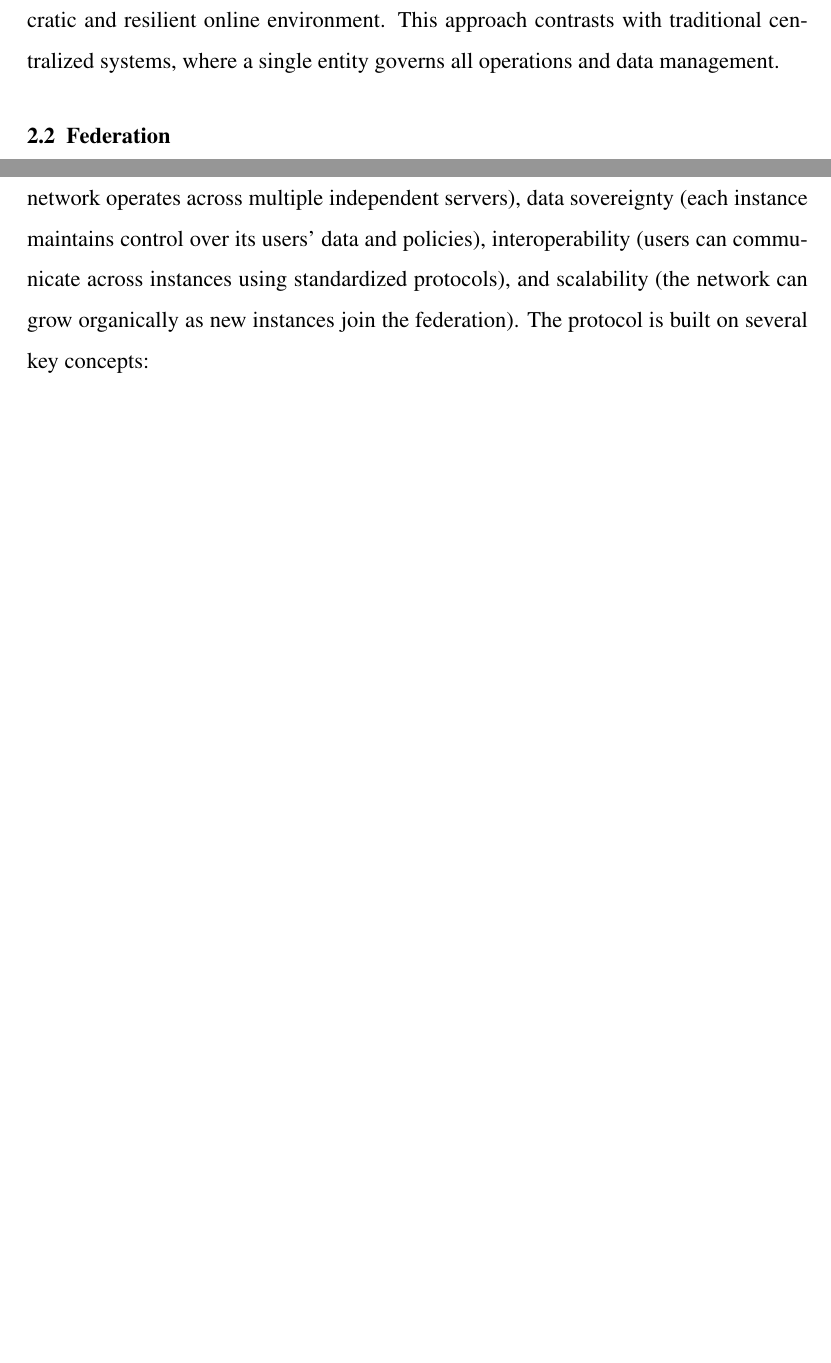
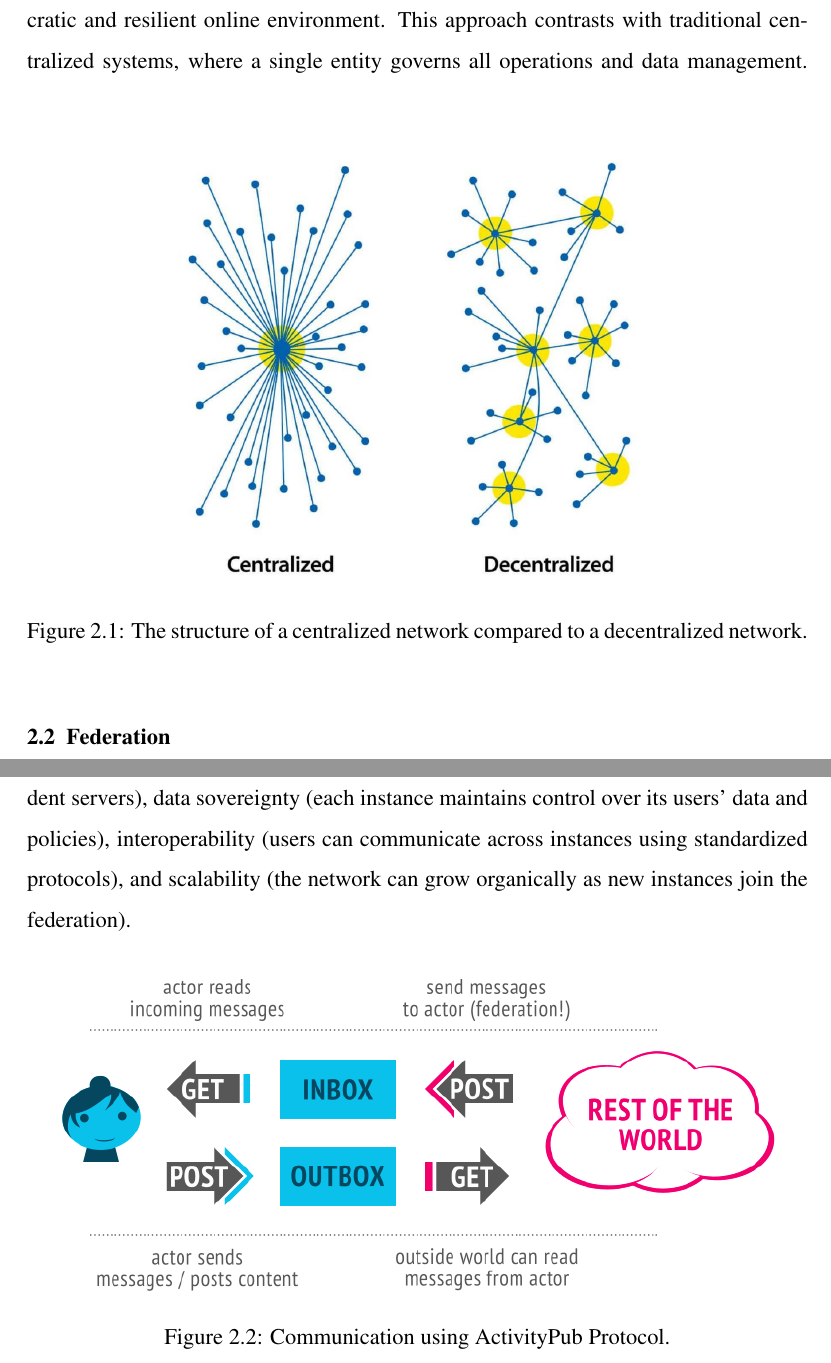
Before and after one commit to 3o14-com/proposal, a LaTeX document (main.tex, which reads RelatedTheory.tex): two parts of pages 10 and 11 of 21 before the commit and two parts of pages 10 and 11 of 22 after it, joined at a grey line, cut so that both start at the same text, the shorter picture padded with empty space. Compiled offline with pdfLaTeX.

Commit message:
final draft??

```diff
--- a/RelatedTheory.tex
+++ b/RelatedTheory.tex
@@ -2,7 +2,12 @@
 
 \section{Decentralization}
 Decentralization refers to the distribution of authority, control, and decision-making away from a central authority. In the context of digital platforms, decentralization allows users to maintain control over their data and interactions, fostering a more democratic and resilient online environment. This approach contrasts with traditional centralized systems, where a single entity governs all operations and data management.
-
+\begin{figure}[h]
+  \centering
+    \includegraphics[width=0.75\textwidth]{Graphics/centvsdecent.jpg} % Adjust the width as needed
+    \caption{The structure of a centralized network compared to a decentralized network.}
+    \label{fig:example}
+\end{figure}
 \section{Federation}
 Federation is a model that enables different systems or organizations to interoperate while maintaining their independence. In social media, a federated approach allows users from different platforms to communicate and share content seamlessly, creating a more interconnected online community. This is achieved through protocols that facilitate data exchange and interaction across diverse platforms.
 
@@ -10,7 +15,17 @@ Federation is a model that enables different systems or organizations to interop
 Scientific typesetting involves the formatting of mathematical and scientific content for clarity and precision. It is essential for effectively communicating complex ideas in academic and research contexts. Proper typesetting ensures that equations, symbols, and notations are presented in a way that is easily understandable and visually appealing. The prime example of a Scientific Typesetting is LaTeX but there are alternatives like AsciiMath and Typst.
 
 \section{ActivityPub Protocol}
-ActivityPub is a decentralized social networking protocol standardized by the World Wide Web Consortium (W3C) \cite{ActivityPub}. It provides a client-to-server API for creating, updating, and deleting content, as well as a server-to-server API for delivering notifications and content between different servers. The federation model offers several key advantages over centralized systems, such as resilience (no single point of failure as the network operates across multiple independent servers), data sovereignty (each instance maintains control over its users' data and policies), interoperability (users can communicate across instances using standardized protocols), and scalability (the network can grow organically as new instances join the federation). The protocol is built on several key concepts:
+ActivityPub is a decentralized social networking protocol standardized by the World Wide Web Consortium (W3C) \cite{ActivityPub}. It provides a client-to-server API for creating, updating, and deleting content, as well as a server-to-server API for delivering notifications and content between different servers.
+
+The federation model offers several key advantages over centralized systems, such as resilience (no single point of failure as the network operates across multiple independent servers), data sovereignty (each instance maintains control over its users' data and policies), interoperability (users can communicate across instances using standardized protocols), and scalability (the network can grow organically as new instances join the federation).
+\begin{figure}[h]
+  \centering
+    \includegraphics[width=0.95\textwidth]{Graphics/activitypubexample.png} % Adjust the width as needed
+    \caption{Communication using ActivityPub Protocol.}
+    \label{fig:example}
+\end{figure}
+
+ The protocol is built on several key concepts:
 
 \begin{itemize}
   \item \textbf{Actors} which represent users, groups, or applications that can send and receive activities.
```
Also changed, not shown: Acknowledgement.tex (+1 -1 lines), Introduction.tex (+0 -1 lines), Graphics/activitypubexample.png (added), Graphics/centvsdecent.jpg (added), main.pdf.
